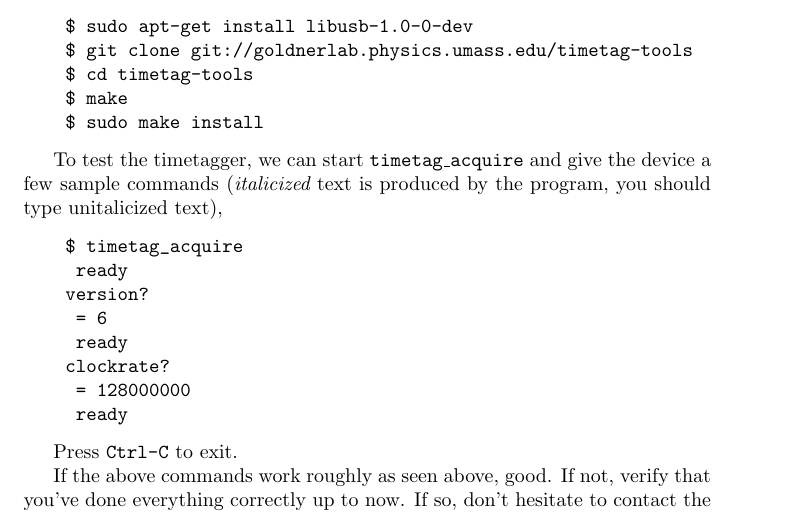
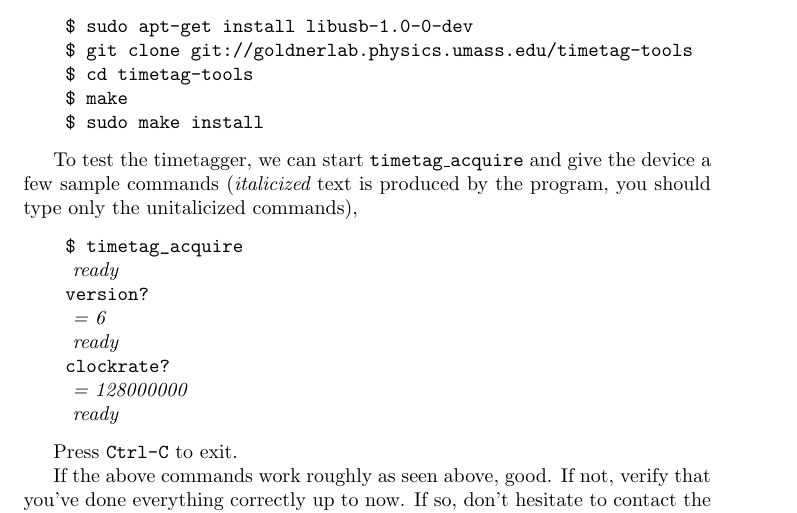
Before and after one commit to bgamari/timetag-tutorial, a LaTeX thesis (tutorial.tex, which reads installing/installing.tex): part of page 16 of 26, cut so that both start at the same text. Compiled offline with pdfLaTeX.

Commit message:
Fix italicized text

```diff
--- a/installing/installing.tex
+++ b/installing/installing.tex
@@ -45,17 +45,17 @@ various tools for basic data acquisition and manipulation,
 
 To test the timetagger, we can start {\tt timetag\_acquire} and give
 the device a few sample commands ({\it italicized} text is produced by
-the program, you should type unitalicized text),
+the program, you should type only the unitalicized commands),
 
 \begin{alltt}
     $ timetag_acquire
-    {\emph ready}
+    {\it ready}
     version?
-    {\emph = 6}
-    {\emph ready}
+    {\it = 6}
+    {\it ready}
     clockrate?
-    {\emph = 128000000}
-    {\emph ready}
+    {\it = 128000000}
+    {\it ready}
 \end{alltt}
 
 Press {\tt Ctrl-C} to exit.
```
